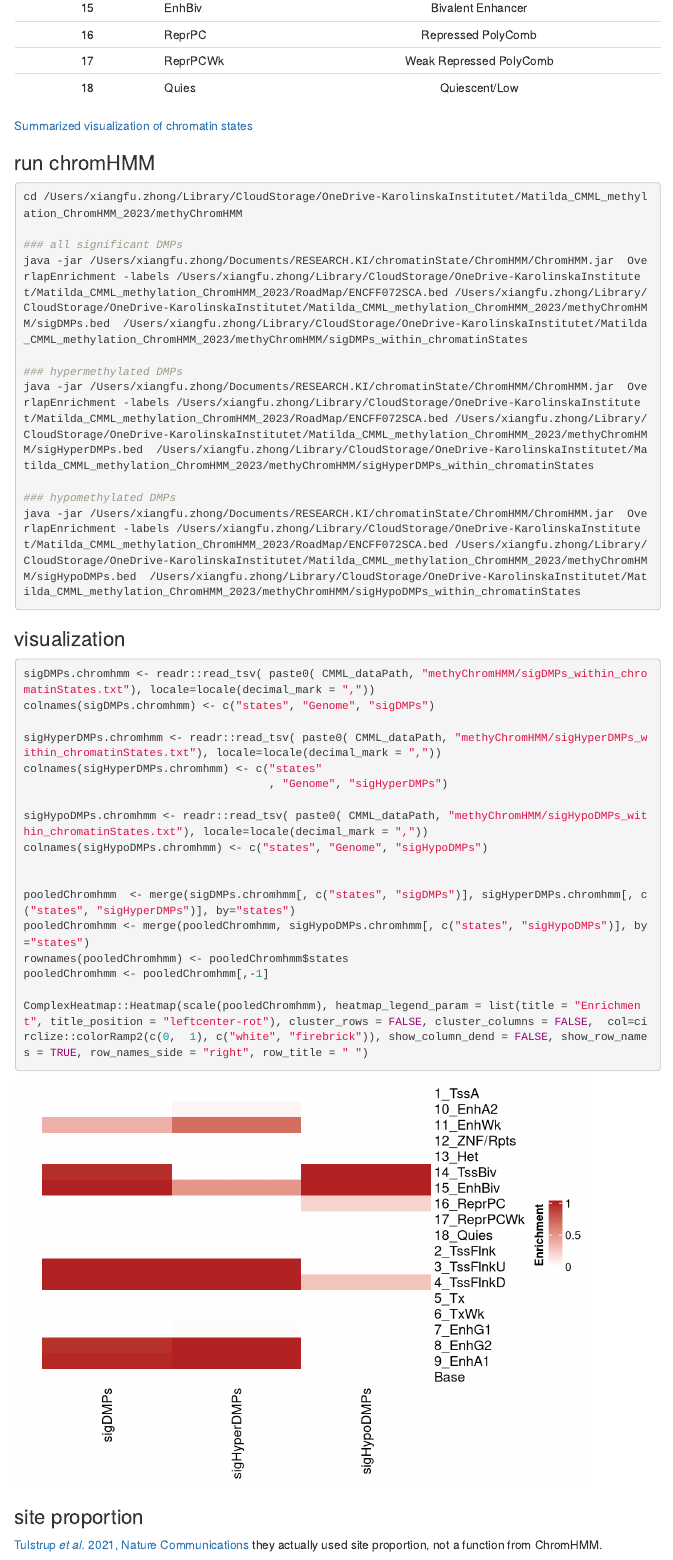
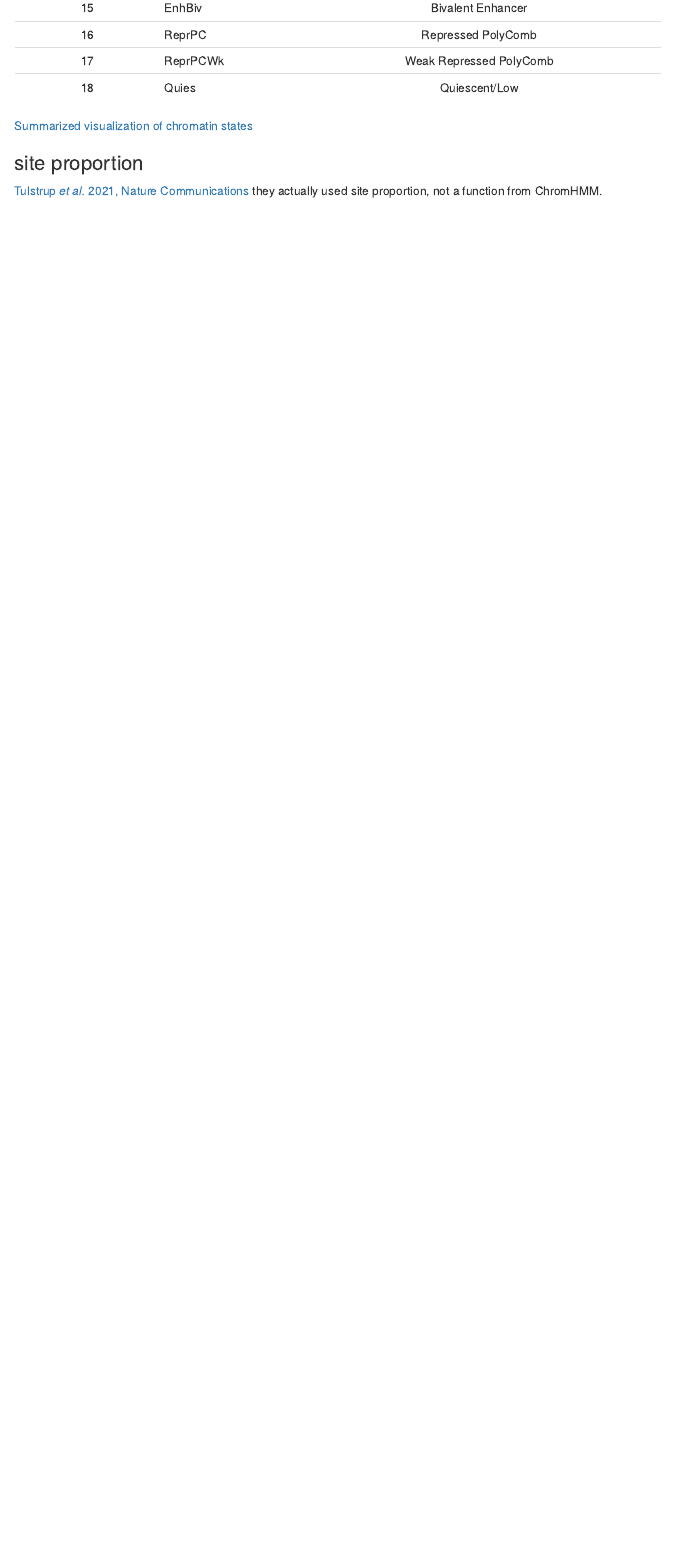
Before and after one commit to joey0214/Matilda_CMML_methylation_ChromHMM_2023, an R Markdown document (code/Matilda_CMML_methylation_ChromHMM_2023.Rmd): the page in a window 1100 px wide, from 3430 px down. Rendered offline with R 4.5, knitr and Pandoc, with nearby package versions; some code elsewhere in the file could not run offline; menus at the side of the page are left out.

Commit message:
remove shell code to chromHMM

````diff
--- a/code/Matilda_CMML_methylation_ChromHMM_2023.Rmd
+++ b/code/Matilda_CMML_methylation_ChromHMM_2023.Rmd
@@ -137,46 +137,6 @@ ENCFF072SCA.bed %>% as.data.frame() %>%  dplyr::select(seqnames, name) %>% table
 | 18  |  Quies | Quiescent/Low  |   |
 
 [Summarized visualization of chromatin states](https://egg2.wustl.edu/roadmap/data/byFileType/chromhmmSegmentations/ChmmModels/core_K27ac/jointModel/final/annotationEnrichment_RoadmapEp_core_K27ac_18State.png)
-
-
-### run chromHMM
-
-```{bash, eval=FALSE}
-cd /Users/xiangfu.zhong/Library/CloudStorage/OneDrive-KarolinskaInstitutet/Matilda_CMML_methylation_ChromHMM_2023/methyChromHMM
-
-### all significant DMPs
-java -jar /Users/xiangfu.zhong/Documents/RESEARCH.KI/chromatinState/ChromHMM/ChromHMM.jar  OverlapEnrichment -labels /Users/xiangfu.zhong/Library/CloudStorage/OneDrive-KarolinskaInstitutet/Matilda_CMML_methylation_ChromHMM_2023/RoadMap/ENCFF072SCA.bed /Users/xiangfu.zhong/Library/CloudStorage/OneDrive-KarolinskaInstitutet/Matilda_CMML_methylation_ChromHMM_2023/methyChromHMM/sigDMPs.bed  /Users/xiangfu.zhong/Library/CloudStorage/OneDrive-KarolinskaInstitutet/Matilda_CMML_methylation_ChromHMM_2023/methyChromHMM/sigDMPs_within_chromatinStates
-
-### hypermethylated DMPs
-java -jar /Users/xiangfu.zhong/Documents/RESEARCH.KI/chromatinState/ChromHMM/ChromHMM.jar  OverlapEnrichment -labels /Users/xiangfu.zhong/Library/CloudStorage/OneDrive-KarolinskaInstitutet/Matilda_CMML_methylation_ChromHMM_2023/RoadMap/ENCFF072SCA.bed /Users/xiangfu.zhong/Library/CloudStorage/OneDrive-KarolinskaInstitutet/Matilda_CMML_methylation_ChromHMM_2023/methyChromHMM/sigHyperDMPs.bed  /Users/xiangfu.zhong/Library/CloudStorage/OneDrive-KarolinskaInstitutet/Matilda_CMML_methylation_ChromHMM_2023/methyChromHMM/sigHyperDMPs_within_chromatinStates
-
-### hypomethylated DMPs
-java -jar /Users/xiangfu.zhong/Documents/RESEARCH.KI/chromatinState/ChromHMM/ChromHMM.jar  OverlapEnrichment -labels /Users/xiangfu.zhong/Library/CloudStorage/OneDrive-KarolinskaInstitutet/Matilda_CMML_methylation_ChromHMM_2023/RoadMap/ENCFF072SCA.bed /Users/xiangfu.zhong/Library/CloudStorage/OneDrive-KarolinskaInstitutet/Matilda_CMML_methylation_ChromHMM_2023/methyChromHMM/sigHypoDMPs.bed  /Users/xiangfu.zhong/Library/CloudStorage/OneDrive-KarolinskaInstitutet/Matilda_CMML_methylation_ChromHMM_2023/methyChromHMM/sigHypoDMPs_within_chromatinStates
-```
-
-### visualization
-
-```{r message=FALSE, warning=FALSE}
-sigDMPs.chromhmm <- readr::read_tsv( paste0( CMML_dataPath, "methyChromHMM/sigDMPs_within_chromatinStates.txt"), locale=locale(decimal_mark = ","))
-colnames(sigDMPs.chromhmm) <- c("states", "Genome", "sigDMPs")
-
-sigHyperDMPs.chromhmm <- readr::read_tsv( paste0( CMML_dataPath, "methyChromHMM/sigHyperDMPs_within_chromatinStates.txt"), locale=locale(decimal_mark = ","))
-colnames(sigHyperDMPs.chromhmm) <- c("states"
-                                     , "Genome", "sigHyperDMPs")
-
-sigHypoDMPs.chromhmm <- readr::read_tsv( paste0( CMML_dataPath, "methyChromHMM/sigHypoDMPs_within_chromatinStates.txt"), locale=locale(decimal_mark = ","))
-colnames(sigHypoDMPs.chromhmm) <- c("states", "Genome", "sigHypoDMPs")
-
-
-pooledChromhmm  <- merge(sigDMPs.chromhmm[, c("states", "sigDMPs")], sigHyperDMPs.chromhmm[, c("states", "sigHyperDMPs")], by="states")
-pooledChromhmm <- merge(pooledChromhmm, sigHypoDMPs.chromhmm[, c("states", "sigHypoDMPs")], by="states")
-rownames(pooledChromhmm) <- pooledChromhmm$states
-pooledChromhmm <- pooledChromhmm[,-1]
-
-ComplexHeatmap::Heatmap(scale(pooledChromhmm), heatmap_legend_param = list(title = "Enrichment", title_position = "leftcenter-rot"), cluster_rows = FALSE, cluster_columns = FALSE,  col=circlize::colorRamp2(c(0,  1), c("white", "firebrick")), show_column_dend = FALSE, show_row_names = TRUE, row_names_side = "right", row_title = " ")
-
-```
-
 
 ### site proportion
 
````
Also changed, not shown: code/Matilda_CMML_methylation_ChromHMM_2023.Rmd (2 more changed lines).
